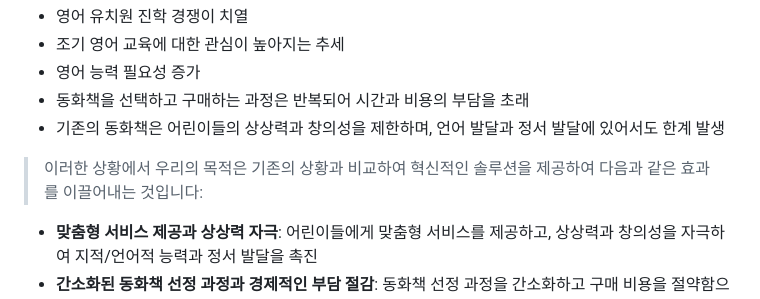
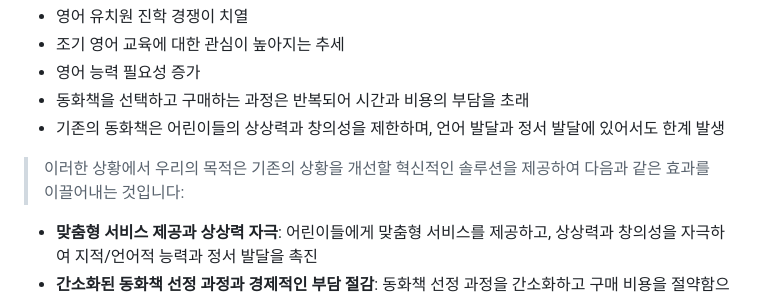
Before and after one commit to Own-Story-Team-12/ownstory, a Markdown page: README.md, the part around the change. GitHub-like rendering.

```diff
--- a/README.md
+++ b/README.md
@@ -44,7 +44,7 @@
 * 기존의 동화책은 어린이들의 상상력과 창의성을 제한하며, 언어 발달과 정서 발달에 있어서도 한계 발생
 
 
->이러한 상황에서 우리의 목적은 기존의 상황과 비교하여 혁신적인 솔루션을 제공하여 다음과 같은 효과를 이끌어내는 것입니다:
+>이러한 상황에서 우리의 목적은 기존의 상황을 개선할 혁신적인 솔루션을 제공하여 다음과 같은 효과를 이끌어내는 것입니다:
 
 
 * **맞춤형 서비스 제공과 상상력 자극**: 어린이들에게 맞춤형 서비스를 제공하고, 상상력과 창의성을 자극하여 지적/언어적 능력과 정서 발달을 촉진
```
